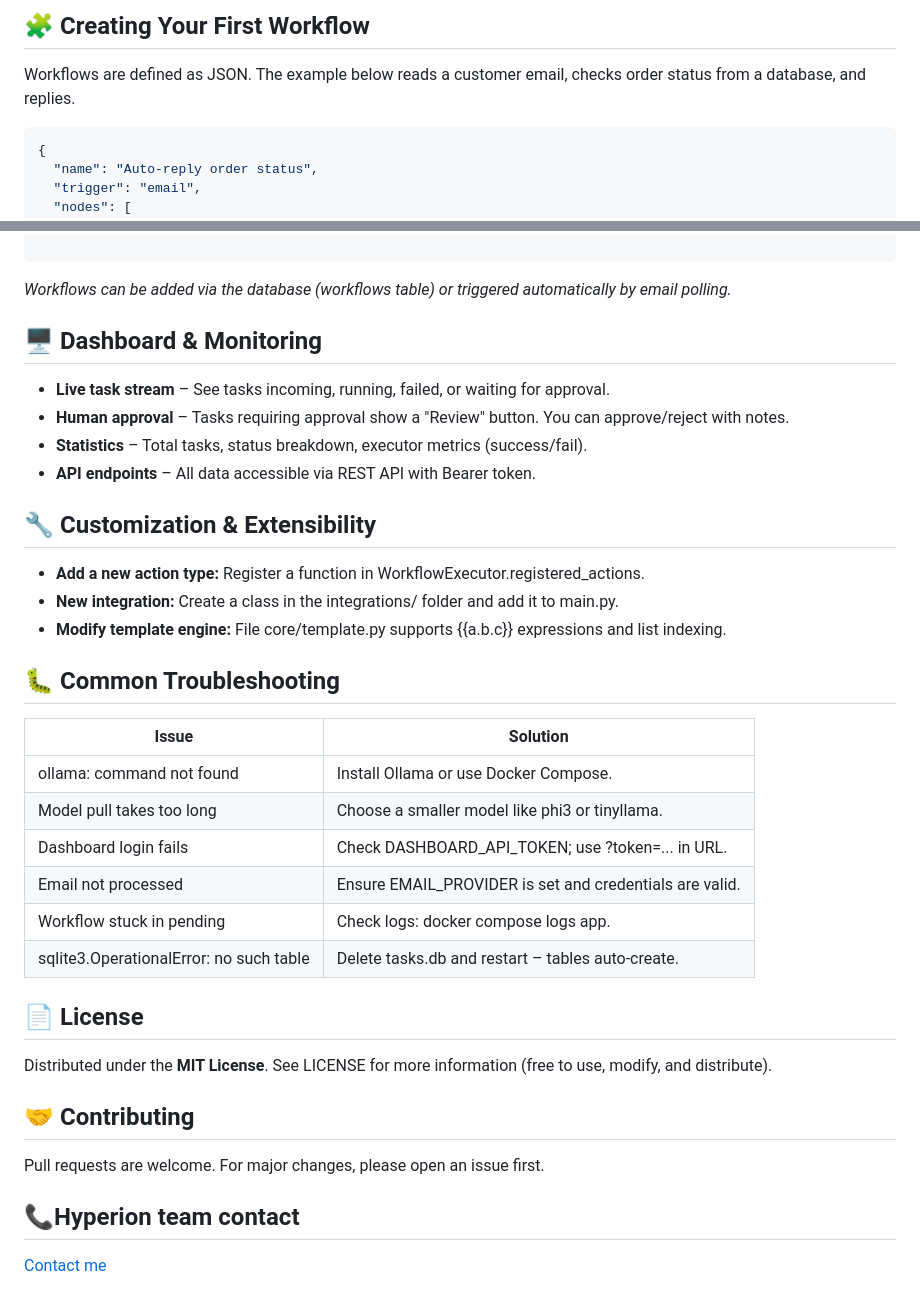
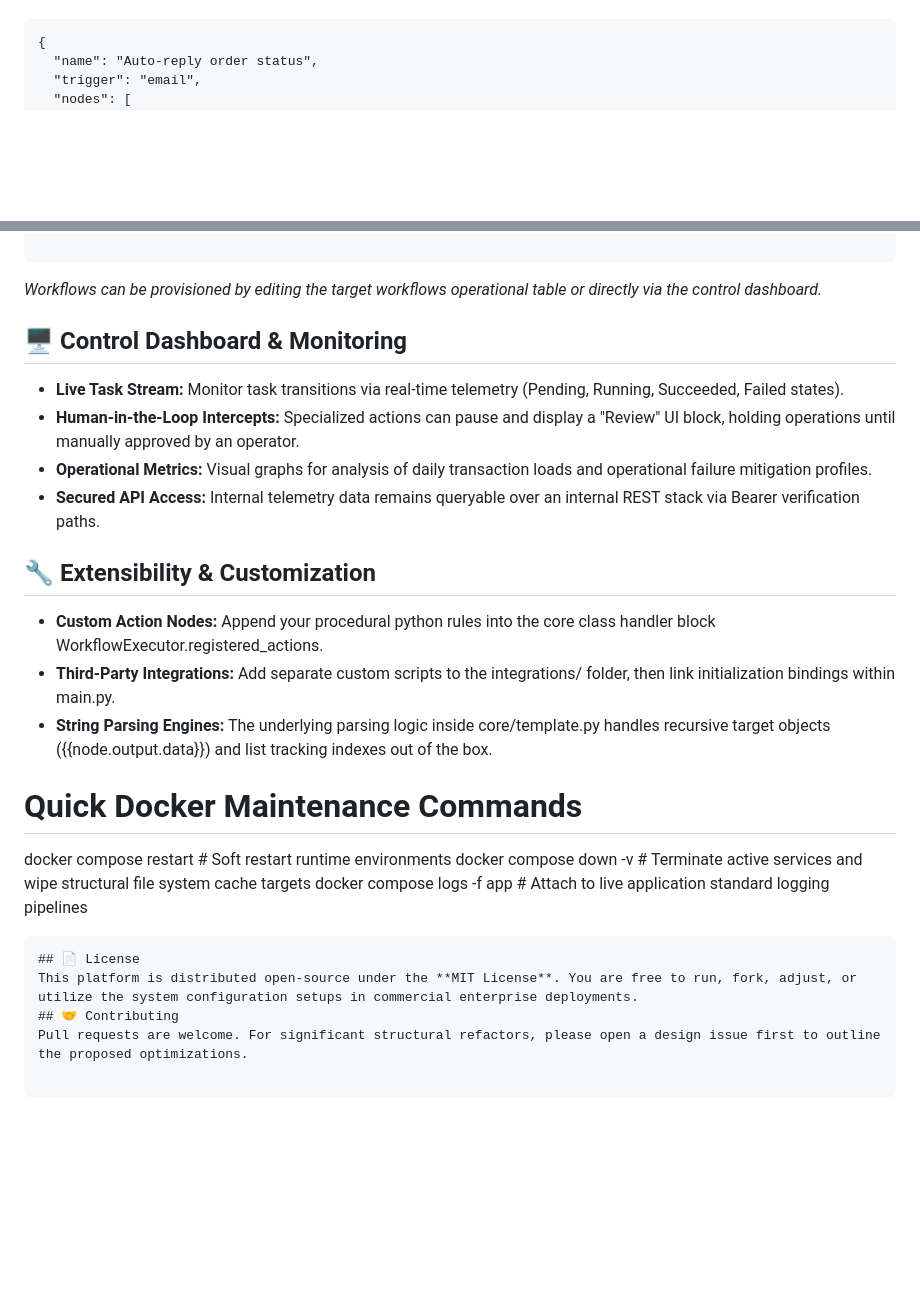
Before and after one commit to reyzzzl/Hyperion-task, a Markdown page: README.md, 2 parts joined by grey strips. Drawn GitHub-style; blank space fills up the shorter version.

````diff
--- a/README.md
+++ b/README.md
@@ -152,7 +191,4 @@ hyperion_task/
 ```
-## 🧩 Creating Your First Workflow
-Workflows are defined as JSON. The example below reads a customer email, checks order status from a database, and replies.
-```json
 {
   "name": "Auto-reply order status",
   "trigger": "email",
@@ -180,28 +216,24 @@ Workflows are defined as JSON. The example below reads a customer email, checks
 }
 
 ```
-*Workflows can be added via the database (workflows table) or triggered automatically by email polling.*
-## 🖥️ Dashboard & Monitoring
- * **Live task stream** – See tasks incoming, running, failed, or waiting for approval.
- * **Human approval** – Tasks requiring approval show a "Review" button. You can approve/reject with notes.
- * **Statistics** – Total tasks, status breakdown, executor metrics (success/fail).
- * **API endpoints** – All data accessible via REST API with Bearer token.
-## 🔧 Customization & Extensibility
- * **Add a new action type:** Register a function in WorkflowExecutor.registered_actions.
- * **New integration:** Create a class in the integrations/ folder and add it to main.py.
- * **Modify template engine:** File core/template.py supports {{a.b.c}} expressions and list indexing.
-## 🐛 Common Troubleshooting
-| Issue | Solution |
-|---|---|
-| ollama: command not found | Install Ollama or use Docker Compose. |
-| Model pull takes too long | Choose a smaller model like phi3 or tinyllama. |
-| Dashboard login fails | Check DASHBOARD_API_TOKEN; use ?token=... in URL. |
-| Email not processed | Ensure EMAIL_PROVIDER is set and credentials are valid. |
-| Workflow stuck in pending | Check logs: docker compose logs app. |
-| sqlite3.OperationalError: no such table | Delete tasks.db and restart – tables auto‑create. |
+*Workflows can be provisioned by editing the target workflows operational table or directly via the control dashboard.*
+## 🖥️ Control Dashboard & Monitoring
+ * **Live Task Stream:** Monitor task transitions via real-time telemetry (Pending, Running, Succeeded, Failed states).
+ * **Human-in-the-Loop Intercepts:** Specialized actions can pause and display a "Review" UI block, holding operations until manually approved by an operator.
+ * **Operational Metrics:** Visual graphs for analysis of daily transaction loads and operational failure mitigation profiles.
+ * **Secured API Access:** Internal telemetry data remains queryable over an internal REST stack via Bearer verification paths.
+## 🔧 Extensibility & Customization
+ * **Custom Action Nodes:** Append your procedural python rules into the core class handler block WorkflowExecutor.registered_actions.
+ * **Third-Party Integrations:** Add separate custom scripts to the integrations/ folder, then link initialization bindings within main.py.
+ * **String Parsing Engines:** The underlying parsing logic inside core/template.py handles recursive target objects ({{node.output.data}}) and list tracking indexes out of the box.
+
+# Quick Docker Maintenance Commands
+docker compose restart        # Soft restart runtime environments
+docker compose down -v        # Terminate active services and wipe structural file system cache targets
+docker compose logs -f app    # Attach to live application standard logging pipelines
+
+```
 ## 📄 License
-Distributed under the **MIT License**. See LICENSE for more information (free to use, modify, and distribute).
+This platform is distributed open-source under the **MIT License**. You are free to run, fork, adjust, or utilize the system configuration setups in commercial enterprise deployments.
 ## 🤝 Contributing
-Pull requests are welcome. For major changes, please open an issue first.
-## 📞Hyperion team contact
-[Contact me](mailto:Hyperionteam@proton.me)
+Pull requests are welcome. For significant structural refactors, please open a design issue first to outline the proposed optimizations.
````
Also changed, not shown: other parts of README.md (+126 -87 lines).
